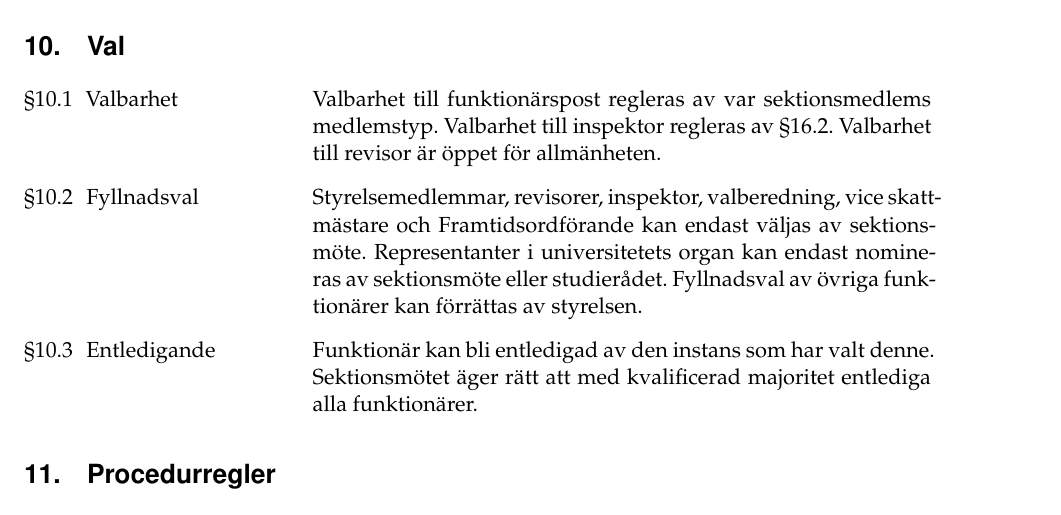
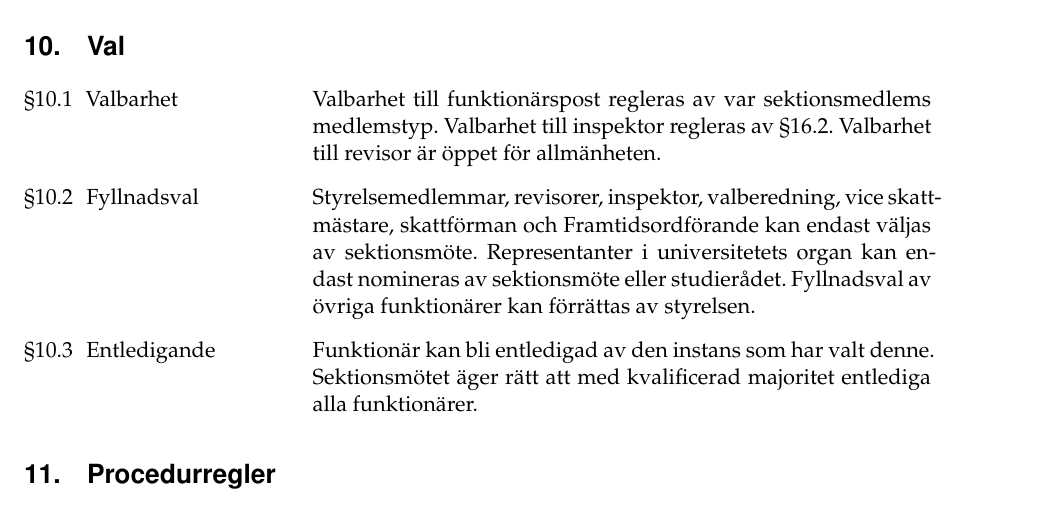
Before and after one commit to Dsek-LTH/stadgar, a LaTeX document (main.tex): part of page 7 of 13, cut so that both start at the same text. Compiled offline with pdfLaTeX.

Commit message:
[VTM-2020] La till skattförman under fyllnadsval

```diff
--- a/main.tex
+++ b/main.tex
@@ -403,9 +403,8 @@ allmänheten.
 
 \paragraf{10.2}{Fyllnadsval}
 
-Styrelsemedlemmar, revisorer, inspektor, valberedning, vice skattmästare och Framtidsordförande kan endast väljas av sektionsmöte.
-Representanter i universitetets organ kan endast nomineras av sektionsmöte
-eller studierådet. Fyllnadsval av övriga funktionärer kan förrättas av styrelsen.
+Styrelsemedlemmar, revisorer, inspektor, valberedning, vice skattmästare, skattförman och Framtidsordförande kan endast väljas av sektionsmöte. Representanter i universitetets organ kan endast nomineras av sektionsmöte eller studierådet. Fyllnadsval av övriga
+funktionärer kan förrättas av styrelsen.
 
 
 
```
